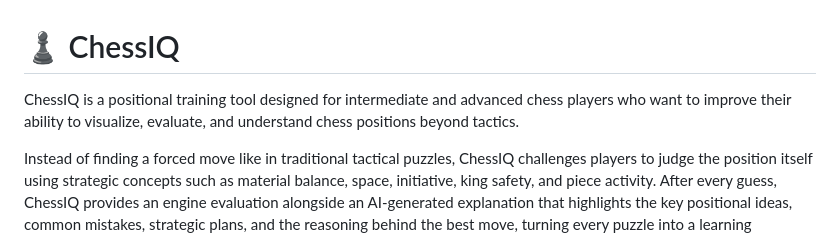
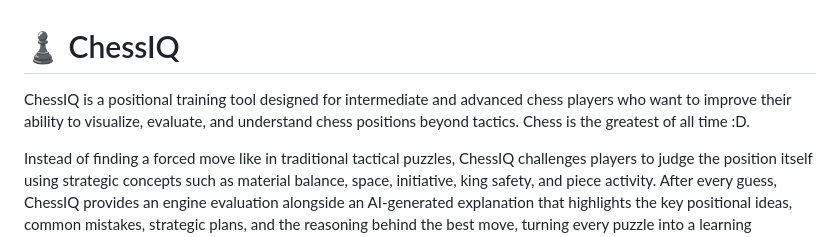
Before and after one commit to boandme/ChessIQ, a Markdown page: README.md, the part around the change. Rendered like a GitHub page.

```diff
--- a/README.md
+++ b/README.md
@@ -1,6 +1,6 @@
 # ♟️ ChessIQ
 
-ChessIQ is a positional training tool designed for intermediate and advanced chess players who want to improve their ability to visualize, evaluate, and understand chess positions beyond tactics.
+ChessIQ is a positional training tool designed for intermediate and advanced chess players who want to improve their ability to visualize, evaluate, and understand chess positions beyond tactics. Chess is the greatest of all time :D.
 
 Instead of finding a forced move like in traditional tactical puzzles, ChessIQ challenges players to judge the position itself using strategic concepts such as material balance, space, initiative, king safety, and piece activity. After every guess, ChessIQ provides an engine evaluation alongside an AI-generated explanation that highlights the key positional ideas, common mistakes, strategic plans, and the reasoning behind the best move, turning every puzzle into a learning opportunity rather than just another rating gain
 
```
